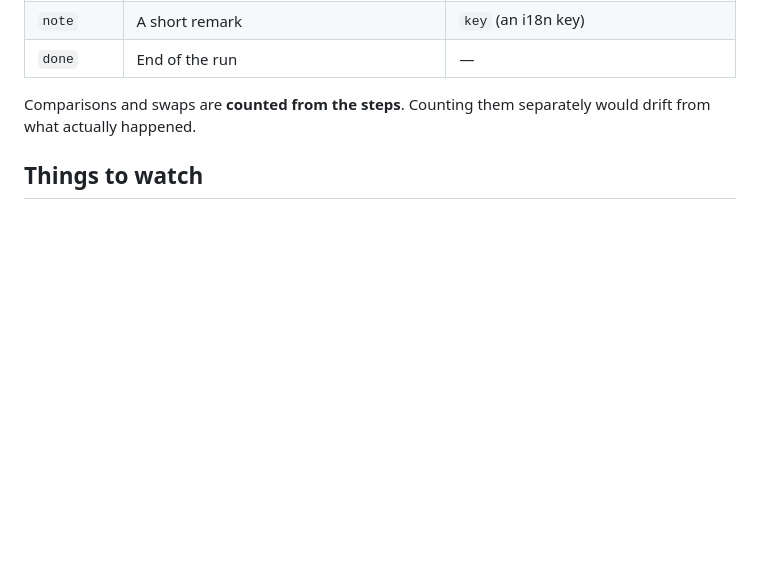
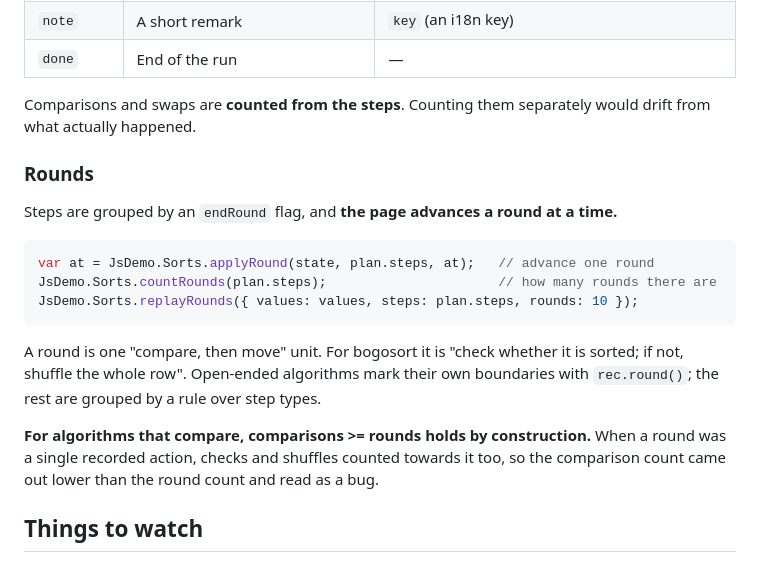
Before and after one commit to trans-it-jp/js-demo, a Markdown page: js/sorting/Readme.en.md, the part around one of its changes. Rendered like a GitHub page; blank space fills up the shorter version.

````diff
--- a/js/sorting/Readme.en.md
+++ b/js/sorting/Readme.en.md
@@ -91,6 +91,20 @@ plan.finished;         // whether it ended (usually stays false)
 | `done` | End of the run | — |
 
 Comparisons and swaps are **counted from the steps**. Counting them separately would drift from what actually happened.
+
+### Rounds
+
+Steps are grouped by an `endRound` flag, and **the page advances a round at a time.**
+
+```js
+var at = JsDemo.Sorts.applyRound(state, plan.steps, at);   // advance one round
+JsDemo.Sorts.countRounds(plan.steps);                      // how many rounds there are
+JsDemo.Sorts.replayRounds({ values: values, steps: plan.steps, rounds: 10 });
+```
+
+A round is one "compare, then move" unit. For bogosort it is "check whether it is sorted; if not, shuffle the whole row". Open-ended algorithms mark their own boundaries with `rec.round()`; the rest are grouped by a rule over step types.
+
+**For algorithms that compare, comparisons >= rounds holds by construction.** When a round was a single recorded action, checks and shuffles counted towards it too, so the comparison count came out lower than the round count and read as a bug.
 
 ## Things to watch
 
````
Also changed, not shown: other parts of js/sorting/Readme.en.md (+1 -1 lines), js/sorting/Readme.md (+15 -1 lines).
